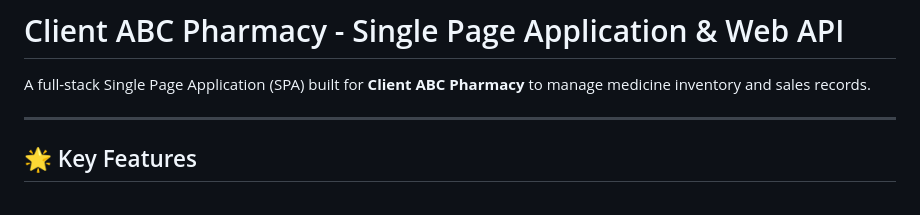
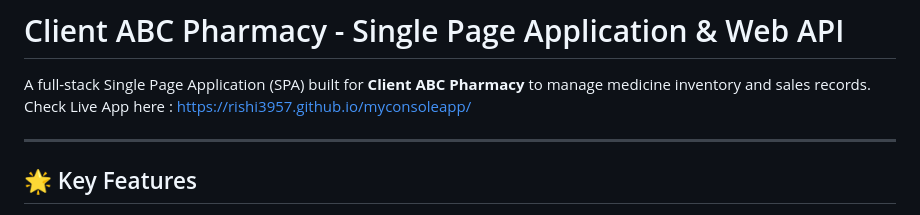
Before and after one commit to rishi3957/myconsoleapp, a Markdown page: README.md, the part around the change. Rendered like a GitHub page.

```diff
--- a/README.md
+++ b/README.md
@@ -1,6 +1,7 @@
 # Client ABC Pharmacy - Single Page Application & Web API
 
 A full-stack Single Page Application (SPA) built for **Client ABC Pharmacy** to manage medicine inventory and sales records.
+Check Live App here : https://rishi3957.github.io/myconsoleapp/
 
 ---
 
```
